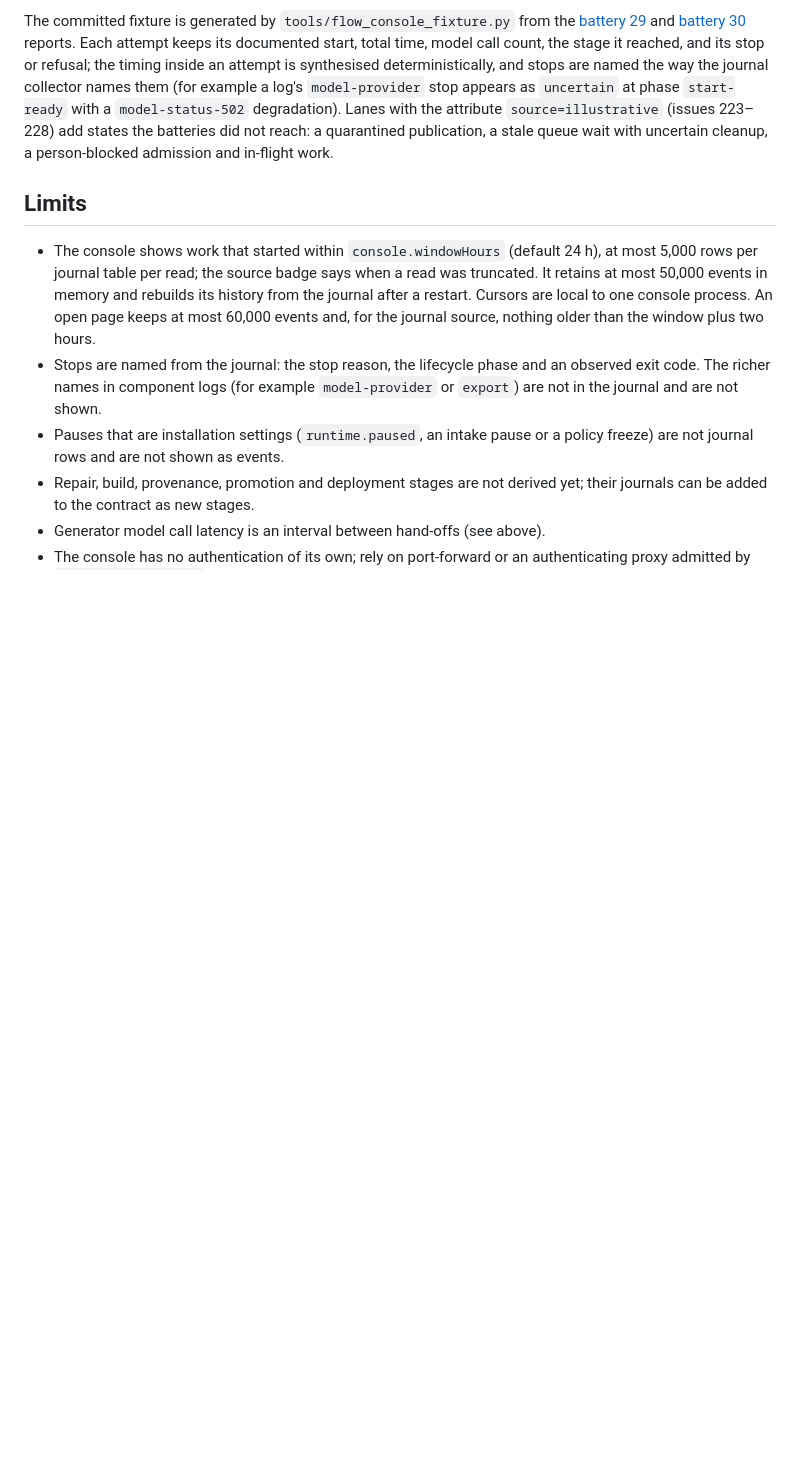
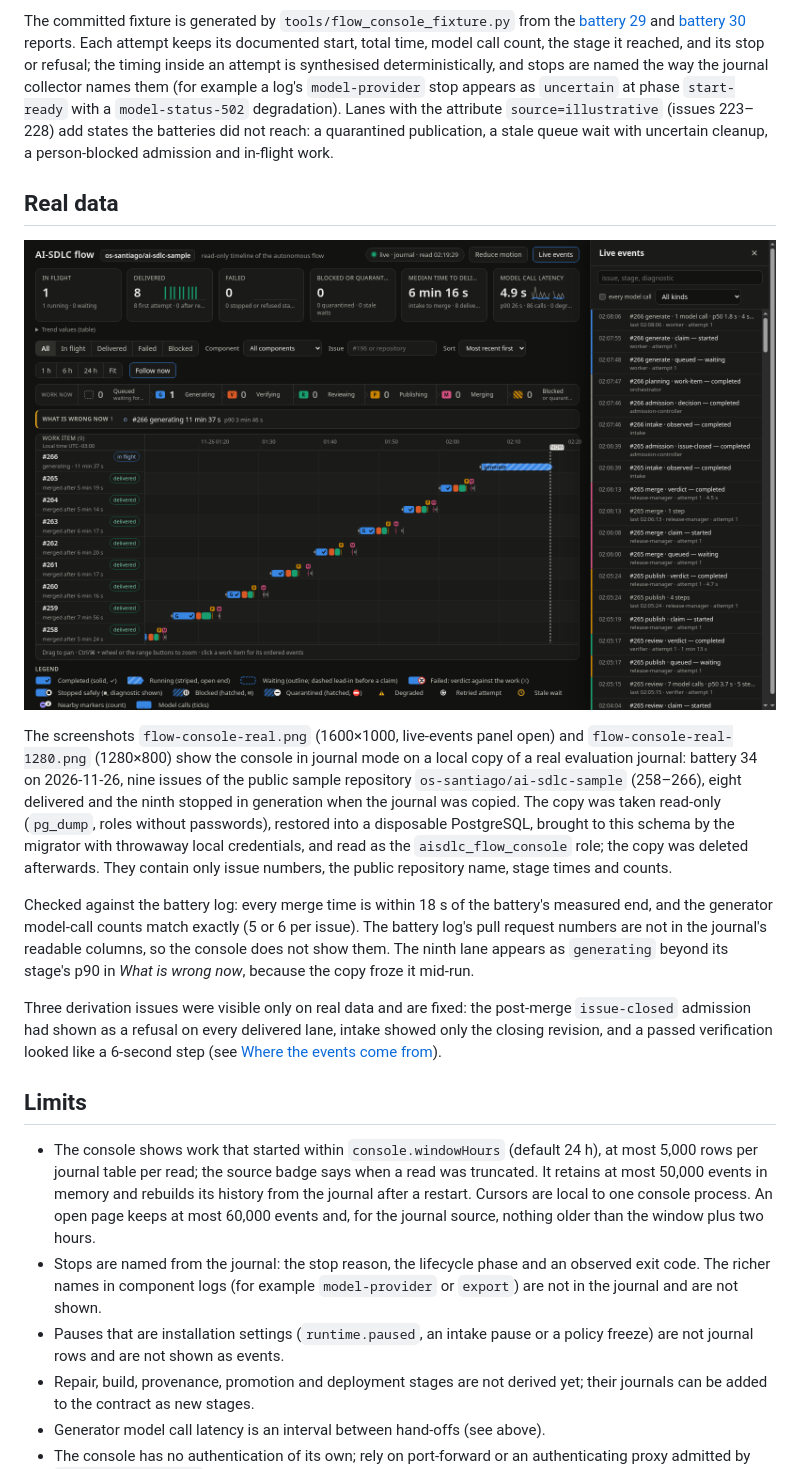
Before and after one commit to os-santiago/ai-sdlc, a Markdown page: docs/operations/flow-console.md, the part around the change. GitHub-like rendering; pictures changed too: docs/operations/flow-console-real.png (added); blank space fills up the shorter version.

Commit message:
Add flow console screenshots from a restored evaluation journal
Journal mode on a disposable local copy of battery 34's journal (public
sample repository, issues 258-266), with the source and the checks against
the battery log noted in the docs.

Co-Authored-By: Claude Opus 5.5 <noreply@anthropic.com>

```diff
--- a/docs/operations/flow-console.md
+++ b/docs/operations/flow-console.md
@@ -362,6 +362,34 @@ them (for example a log's `model-provider` stop appears as `uncertain` at phase
 a quarantined publication, a stale queue wait with uncertain cleanup, a
 person-blocked admission and in-flight work.
 
+## Real data
+
+![Flow console on a restored evaluation journal](flow-console-real.png)
+
+The screenshots `flow-console-real.png` (1600×1000, live-events panel open)
+and `flow-console-real-1280.png` (1280×800) show the console in journal mode
+on a local copy of a real evaluation journal: battery 34 on 2026-11-26, nine
+issues of the public sample repository `os-santiago/ai-sdlc-sample`
+(258–266), eight delivered and the ninth stopped in generation when the
+journal was copied. The copy was taken read-only (`pg_dump`, roles without
+passwords), restored into a disposable PostgreSQL, brought to this schema by
+the migrator with throwaway local credentials, and read as the
+`aisdlc_flow_console` role; the copy was deleted afterwards. They contain
+only issue numbers, the public repository name, stage times and counts.
+
+Checked against the battery log: every merge time is within 18 s of the
+battery's measured end, and the generator model-call counts match exactly
+(5 or 6 per issue). The battery log's pull request numbers are not in the
+journal's readable columns, so the console does not show them. The ninth
+lane appears as `generating` beyond its stage's p90 in *What is wrong now*,
+because the copy froze it mid-run.
+
+Three derivation issues were visible only on real data and are fixed:
+the post-merge `issue-closed` admission had shown as a refusal on every
+delivered lane, intake showed only the closing revision, and a passed
+verification looked like a 6-second step (see
+[Where the events come from](#where-the-events-come-from)).
+
 ## Limits
 
 - The console shows work that started within `console.windowHours` (default
```
Also changed, not shown: docs/operations/flow-console-real-1280.png (added).
